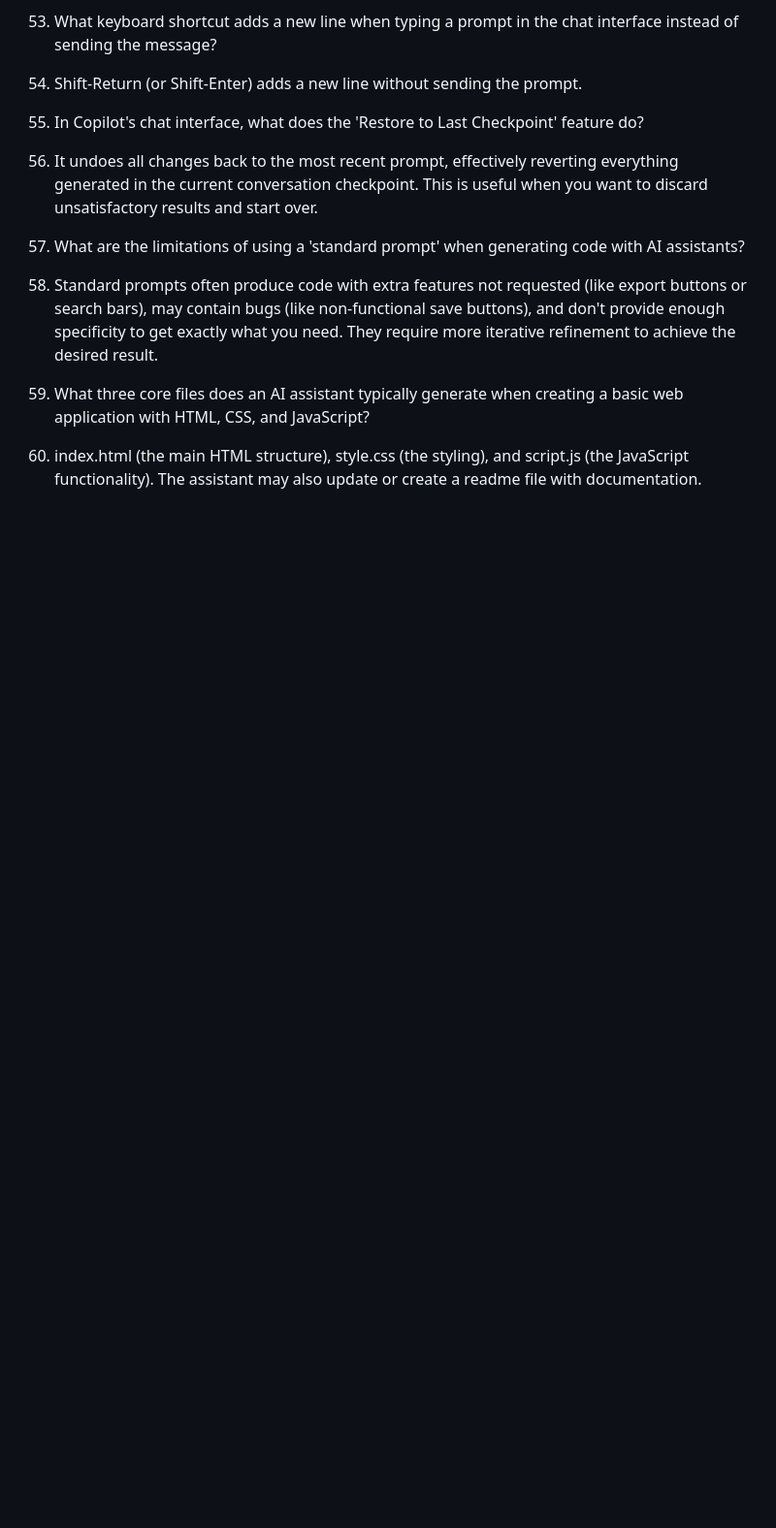
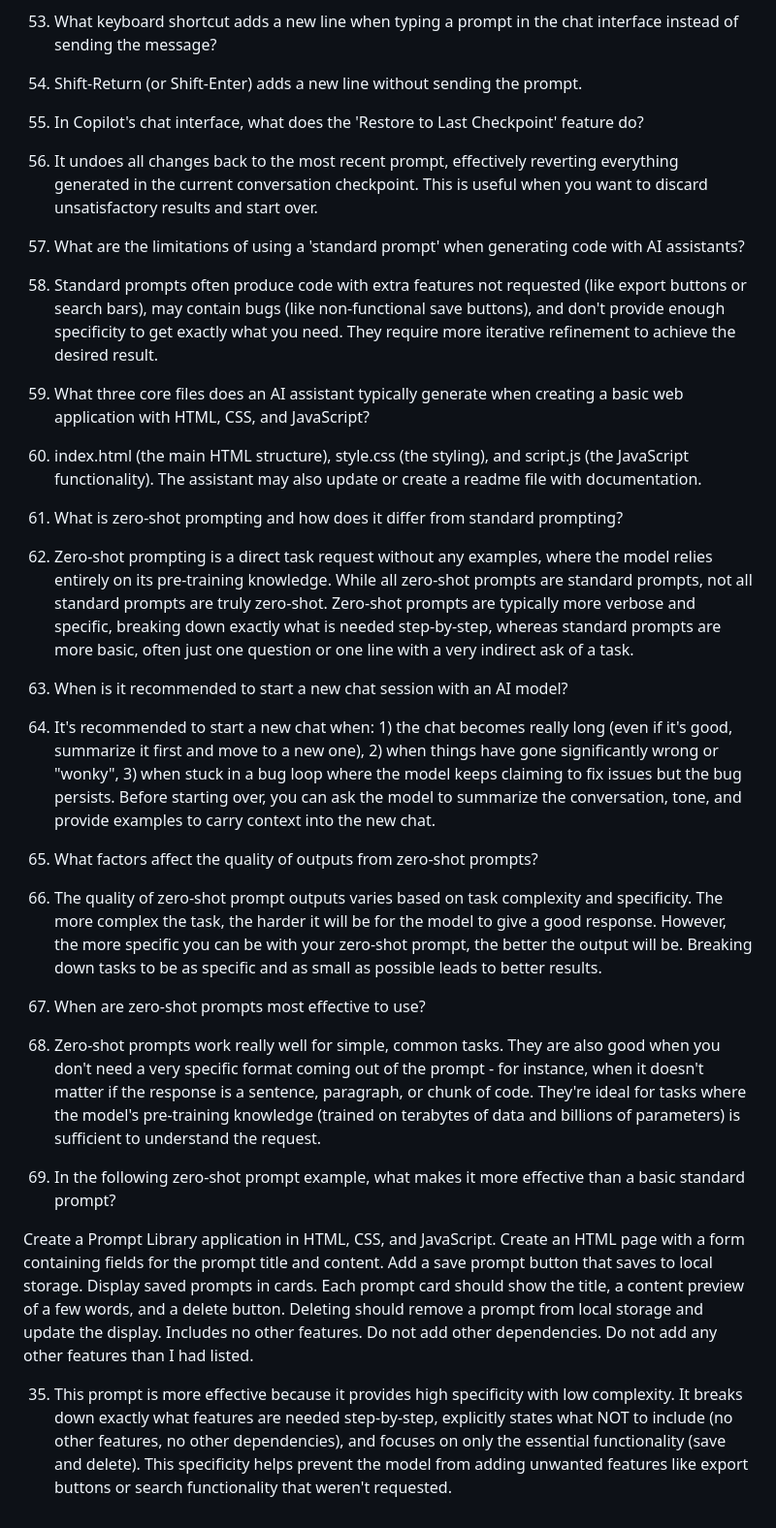
Before and after one commit to rahulkumarpahwa/practical-prompt-engineering-masterdotdev, a Markdown page: questions/questions.md, the part around the change. Shown at 97% size. GitHub-like rendering; blank space fills up the shorter version.

Commit message:
L8 Completed

```diff
--- a/questions/questions.md
+++ b/questions/questions.md
@@ -87,3 +87,29 @@
 
 30. What three core files does an AI assistant typically generate when creating a basic web application with HTML, CSS, and JavaScript?
 30. index.html (the main HTML structure), style.css (the styling), and script.js (the JavaScript functionality). The assistant may also update or create a readme file with documentation.
+
+31. What is zero-shot prompting and how does it differ from standard prompting?
+31. Zero-shot prompting is a direct task request without any examples, where the model relies entirely on its pre-training knowledge. While all zero-shot prompts are standard prompts, not all standard prompts are truly zero-shot. Zero-shot prompts are typically more verbose and specific, breaking down exactly what is needed step-by-step, whereas standard prompts are more basic, often just one question or one line with a very indirect ask of a task.
+
+32. When is it recommended to start a new chat session with an AI model?
+32. It's recommended to start a new chat when: 1) the chat becomes really long (even if it's good, summarize it first and move to a new one), 2) when things have gone significantly wrong or "wonky", 3) when stuck in a bug loop where the model keeps claiming to fix issues but the bug persists. Before starting over, you can ask the model to summarize the conversation, tone, and provide examples to carry context into the new chat.
+
+33. What factors affect the quality of outputs from zero-shot prompts?
+33. The quality of zero-shot prompt outputs varies based on task complexity and specificity. The more complex the task, the harder it will be for the model to give a good response. However, the more specific you can be with your zero-shot prompt, the better the output will be. Breaking down tasks to be as specific and as small as possible leads to better results.
+
+34. When are zero-shot prompts most effective to use?
+34. Zero-shot prompts work really well for simple, common tasks. They are also good when you don't need a very specific format coming out of the prompt - for instance, when it doesn't matter if the response is a sentence, paragraph, or chunk of code. They're ideal for tasks where the model's pre-training knowledge (trained on terabytes of data and billions of parameters) is sufficient to understand the request.
+
+35. In the following zero-shot prompt example, what makes it more effective than a basic standard prompt?
+
+Create a Prompt Library application in HTML, CSS, and JavaScript.
+Create an HTML page with a form containing fields for the prompt title and content.
+Add a save prompt button that saves to local storage.
+Display saved prompts in cards.
+Each prompt card should show the title, a content preview of a few words, and a delete button.
+Deleting should remove a prompt from local storage and update the display.
+Includes no other features.
+Do not add other dependencies.
+Do not add any other features than I had listed.
+
+35. This prompt is more effective because it provides high specificity with low complexity. It breaks down exactly what features are needed step-by-step, explicitly states what NOT to include (no other features, no other dependencies), and focuses on only the essential functionality (save and delete). This specificity helps prevent the model from adding unwanted features like export buttons or search functionality that weren't requested.
```
